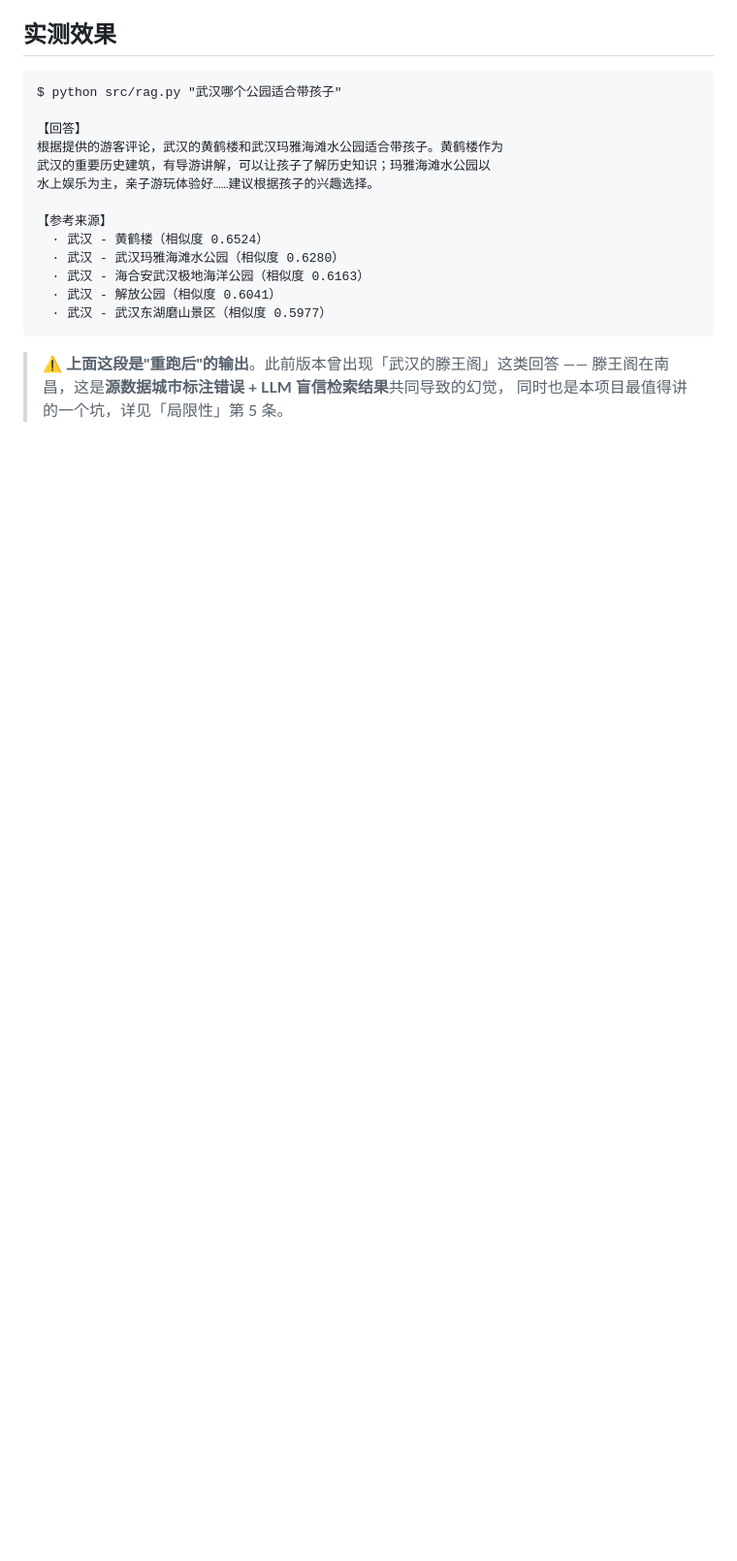
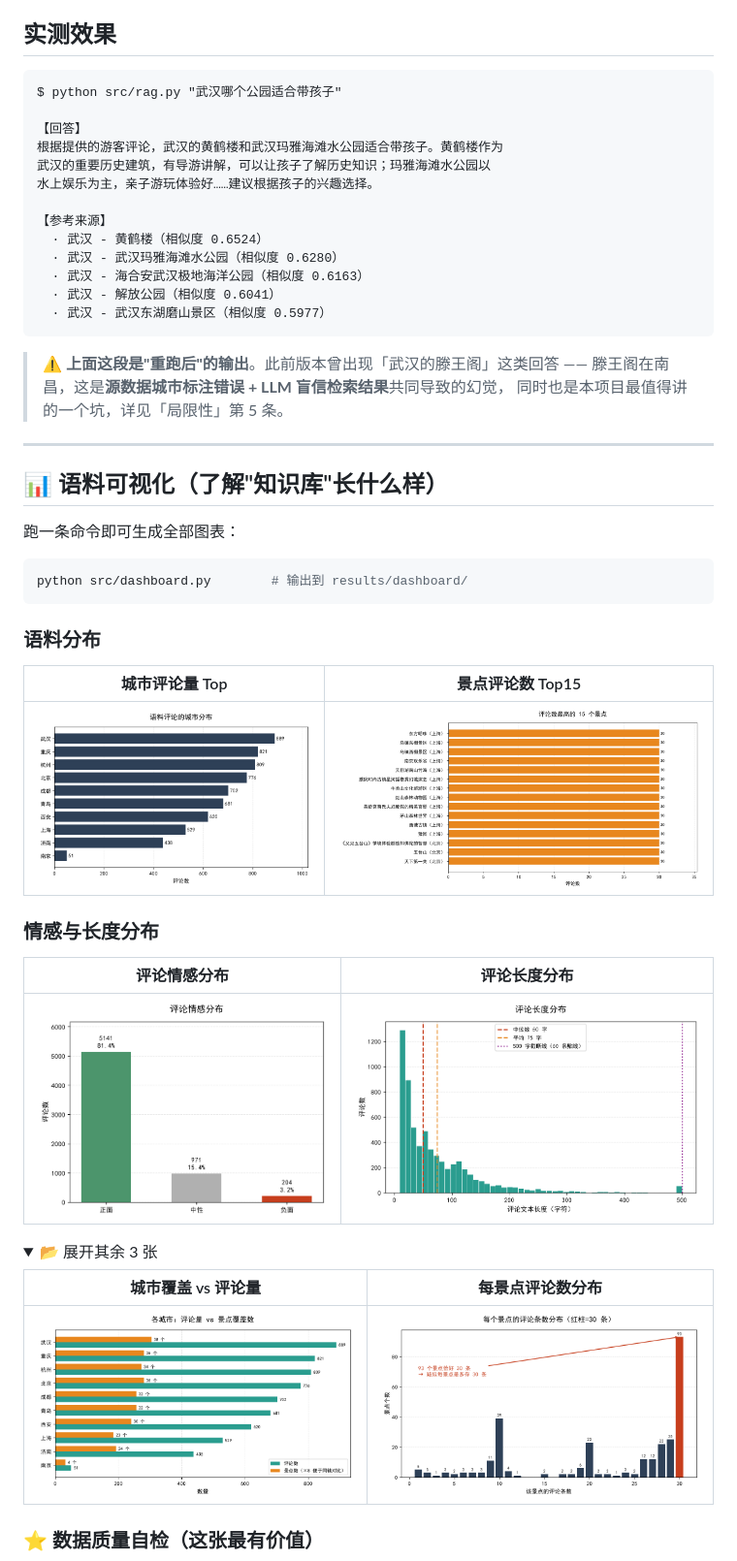
Before and after one commit to koilxz/scenic-rag, a Markdown page: README.md, the part around one of its changes. Shown at 97% size. Drawn GitHub-style; folded sections open; blank space fills up the shorter version.

Commit message:
docs: README 新增语料可视化章节（7 张看板图 + 数据质量自检说明）

````diff
--- a/README.md
+++ b/README.md
@@ -228,3 +228,34 @@ $ python src/rag.py "武汉哪个公园适合带孩子"
 > 滕王阁在南昌，这是**源数据城市标注错误 + LLM 盲信检索结果**共同导致的幻觉，
 > 同时也是本项目最值得讲的一个坑，详见「局限性」第 5 条。
 
+---
+
+## 📊 语料可视化（了解"知识库"长什么样）
+
+跑一条命令即可生成全部图表：
+
+```bash
+python src/dashboard.py        # 输出到 results/dashboard/
+```
+
+### 语料分布
+
+| 城市评论量 Top | 景点评论数 Top15 |
+|---|---|
+| ![城市评论量](results/dashboard/01_city_comments.png) | ![景点评论量](results/dashboard/05_top_spots.png) |
+
+### 情感与长度分布
+
+| 评论情感分布 | 评论长度分布 |
+|---|---|
+| ![情感分布](results/dashboard/03_sentiment.png) | ![长度分布](results/dashboard/04_length_hist.png) |
+
+<details>
+<summary>📂 展开其余 3 张</summary>
+
+| 城市覆盖 vs 评论量 | 每景点评论数分布 |
+|---|---|
+| ![覆盖](results/dashboard/02_city_spot_vs_comments.png) | ![分布](results/dashboard/06_comment_count_dist.png) |
+
+### ⭐ 数据质量自检（这张最有价值）
+
````
Also changed, not shown: other parts of README.md (+9 -0 lines).
